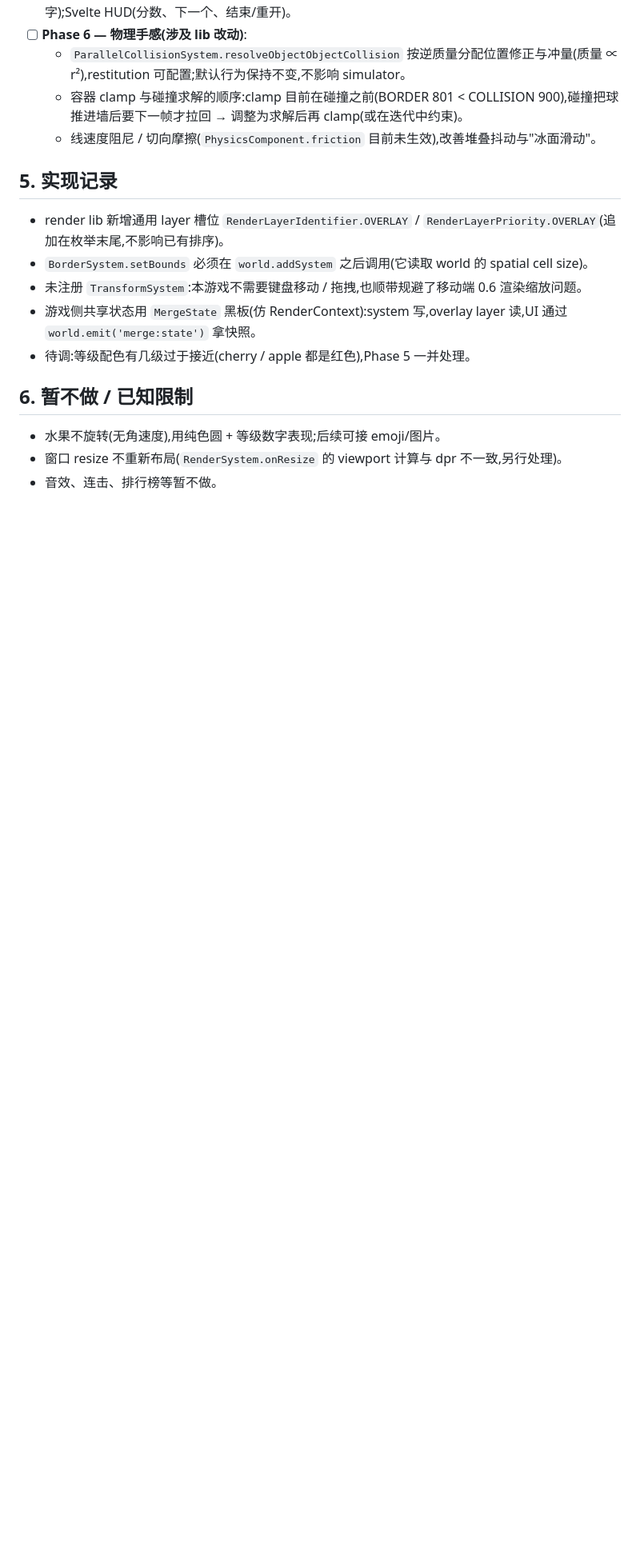
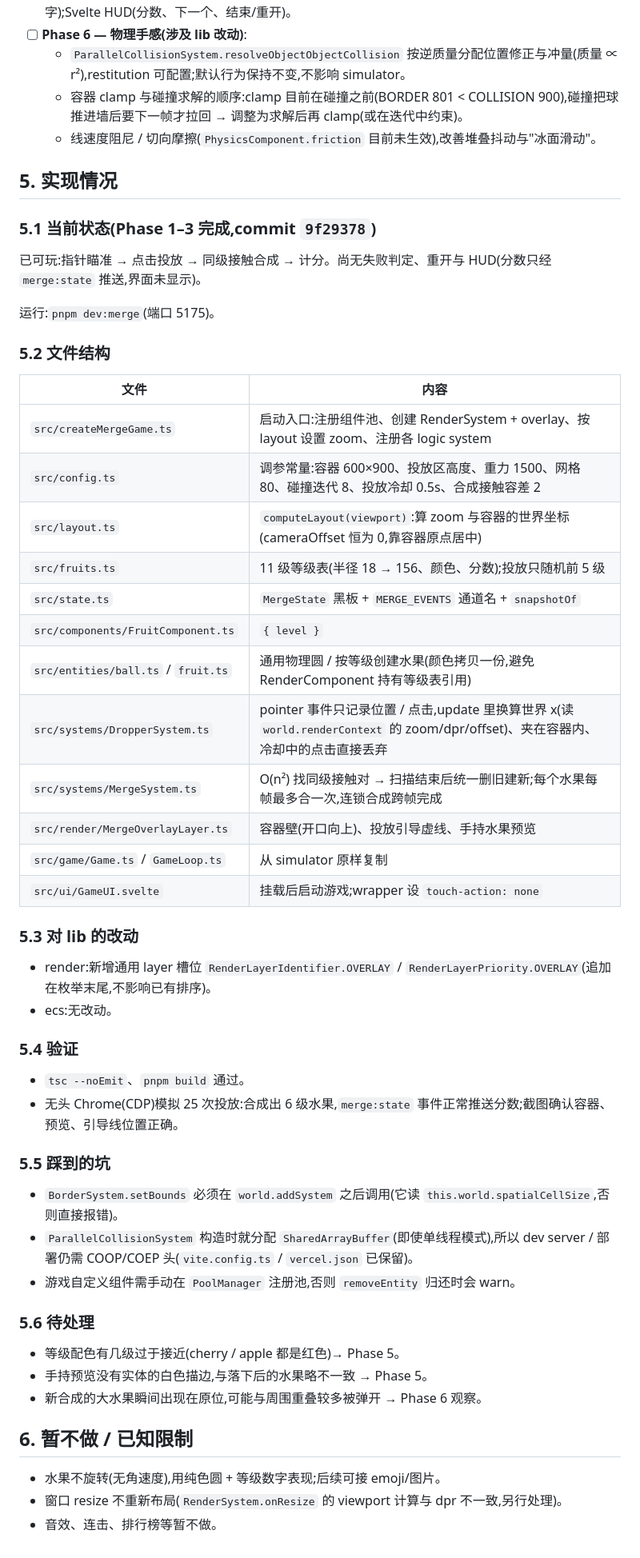
Before and after one commit to yorshka20/vampire-survivor-like, a Markdown page: packages/merge-game/PLAN.md, the part around one of its changes. Shown at 80% size. GitHub-like rendering; blank space fills up the shorter version.

Commit message:
docs(merge-game): record implementation status in PLAN.md
Co-Authored-By: Claude Opus 5.5 (1M context) <noreply@anthropic.com>

```diff
--- a/packages/merge-game/PLAN.md
+++ b/packages/merge-game/PLAN.md
@@ -52,13 +53,52 @@
   - 容器 clamp 与碰撞求解的顺序:clamp 目前在碰撞之前(BORDER 801 < COLLISION 900),碰撞把球推进墙后要下一帧才拉回 → 调整为求解后再 clamp(或在迭代中约束)。
   - 线速度阻尼 / 切向摩擦(`PhysicsComponent.friction` 目前未生效),改善堆叠抖动与"冰面滑动"。
 
-## 5. 实现记录
+## 5. 实现情况
 
-- render lib 新增通用 layer 槽位 `RenderLayerIdentifier.OVERLAY` / `RenderLayerPriority.OVERLAY`(追加在枚举末尾,不影响已有排序)。
-- `BorderSystem.setBounds` 必须在 `world.addSystem` 之后调用(它读取 world 的 spatial cell size)。
-- 未注册 `TransformSystem`:本游戏不需要键盘移动 / 拖拽,也顺带规避了移动端 0.6 渲染缩放问题。
-- 游戏侧共享状态用 `MergeState` 黑板(仿 RenderContext):system 写,overlay layer 读,UI 通过 `world.emit('merge:state')` 拿快照。
-- 待调:等级配色有几级过于接近(cherry / apple 都是红色),Phase 5 一并处理。
+### 5.1 当前状态(Phase 1–3 完成,commit `9f29378`)
+
+已可玩:指针瞄准 → 点击投放 → 同级接触合成 → 计分。尚无失败判定、重开与 HUD(分数只经 `merge:state` 推送,界面未显示)。
+
+运行:`pnpm dev:merge`(端口 5175)。
+
+### 5.2 文件结构
+
+| 文件 | 内容 |
+| --- | --- |
+| `src/createMergeGame.ts` | 启动入口:注册组件池、创建 RenderSystem + overlay、按 layout 设置 zoom、注册各 logic system |
+| `src/config.ts` | 调参常量:容器 600×900、投放区高度、重力 1500、网格 80、碰撞迭代 8、投放冷却 0.5s、合成接触容差 2 |
+| `src/layout.ts` | `computeLayout(viewport)`:算 zoom 与容器的世界坐标(cameraOffset 恒为 0,靠容器原点居中) |
+| `src/fruits.ts` | 11 级等级表(半径 18 → 156、颜色、分数);投放只随机前 5 级 |
+| `src/state.ts` | `MergeState` 黑板 + `MERGE_EVENTS` 通道名 + `snapshotOf` |
+| `src/components/FruitComponent.ts` | `{ level }` |
+| `src/entities/ball.ts` / `fruit.ts` | 通用物理圆 / 按等级创建水果(颜色拷贝一份,避免 RenderComponent 持有等级表引用) |
+| `src/systems/DropperSystem.ts` | pointer 事件只记录位置 / 点击,update 里换算世界 x(读 `world.renderContext` 的 zoom/dpr/offset)、夹在容器内、冷却中的点击直接丢弃 |
+| `src/systems/MergeSystem.ts` | O(n²) 找同级接触对 → 扫描结束后统一删旧建新;每个水果每帧最多合一次,连锁合成跨帧完成 |
+| `src/render/MergeOverlayLayer.ts` | 容器壁(开口向上)、投放引导虚线、手持水果预览 |
+| `src/game/Game.ts` / `GameLoop.ts` | 从 simulator 原样复制 |
+| `src/ui/GameUI.svelte` | 挂载后启动游戏;wrapper 设 `touch-action: none` |
+
+### 5.3 对 lib 的改动
+
+- render:新增通用 layer 槽位 `RenderLayerIdentifier.OVERLAY` / `RenderLayerPriority.OVERLAY`(追加在枚举末尾,不影响已有排序)。
+- ecs:无改动。
+
+### 5.4 验证
+
+- `tsc --noEmit`、`pnpm build` 通过。
+- 无头 Chrome(CDP)模拟 25 次投放:合成出 6 级水果,`merge:state` 事件正常推送分数;截图确认容器、预览、引导线位置正确。
+
+### 5.5 踩到的坑
+
+- `BorderSystem.setBounds` 必须在 `world.addSystem` 之后调用(它读 `this.world.spatialCellSize`,否则直接报错)。
+- `ParallelCollisionSystem` 构造时就分配 `SharedArrayBuffer`(即使单线程模式),所以 dev server / 部署仍需 COOP/COEP 头(`vite.config.ts` / `vercel.json` 已保留)。
+- 游戏自定义组件需手动在 `PoolManager` 注册池,否则 `removeEntity` 归还时会 warn。
+
+### 5.6 待处理
+
+- 等级配色有几级过于接近(cherry / apple 都是红色)→ Phase 5。
+- 手持预览没有实体的白色描边,与落下后的水果略不一致 → Phase 5。
+- 新合成的大水果瞬间出现在原位,可能与周围重叠较多被弹开 → Phase 6 观察。
 
 ## 6. 暂不做 / 已知限制
 
```
Also changed, not shown: other parts of packages/merge-game/PLAN.md (+14 -13 lines).
